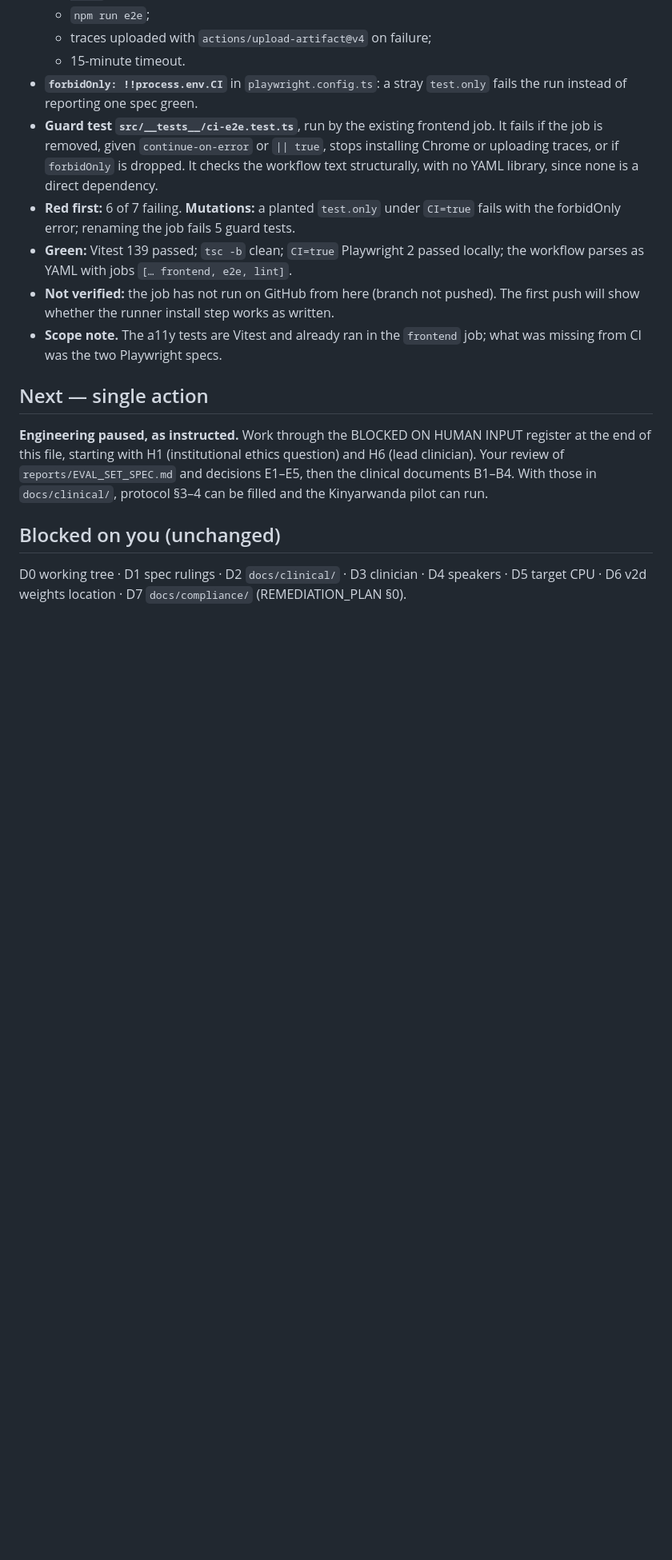
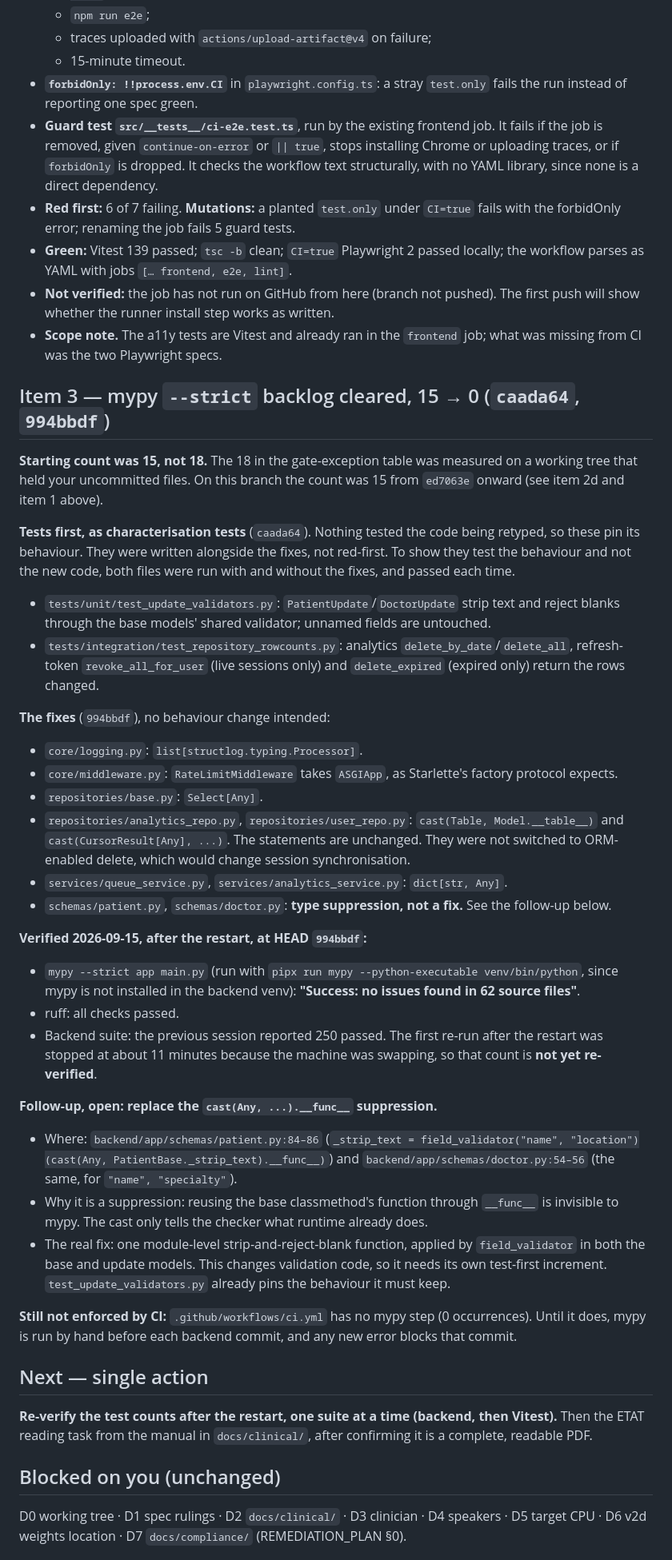
Before and after one commit to mariusbayizere/healthguard-ai, a Markdown page: kinyamed/reports/STATE.md, the part around one of its changes. Shown at 80% size. Rendered like a GitHub page; blank space fills up the shorter version.

Commit message:
docs(state): item 3 done; mypy --strict gate exception cleared
Records the item 3 entry (caada64, 994bbdf), marks the gate exception
cleared at 0 errors (the branch started at 15, not 18), lists the open
cast(Any, ...).__func__ suppression in schemas/patient.py and
schemas/doctor.py, and corrects the next action.

```diff
--- a/kinyamed/reports/STATE.md
+++ b/kinyamed/reports/STATE.md
@@ -585,12 +587,53 @@ resolves that when merged; item 2 will not duplicate it, to avoid a conflict.
 - **Scope note.** The a11y tests are Vitest and already ran in the `frontend` job; what was missing from CI was
   the two Playwright specs.
 
+## Item 3 — mypy `--strict` backlog cleared, 15 → 0 (`caada64`, `994bbdf`)
+
+**Starting count was 15, not 18.** The 18 in the gate-exception table was measured on a working tree that held
+your uncommitted files. On this branch the count was 15 from `ed7063e` onward (see item 2d and item 1 above).
+
+**Tests first, as characterisation tests** (`caada64`). Nothing tested the code being retyped, so these pin its
+behaviour. They were written alongside the fixes, not red-first. To show they test the behaviour and not the new
+code, both files were run with and without the fixes, and passed each time.
+- `tests/unit/test_update_validators.py`: `PatientUpdate`/`DoctorUpdate` strip text and reject blanks through the
+  base models' shared validator; unnamed fields are untouched.
+- `tests/integration/test_repository_rowcounts.py`: analytics `delete_by_date`/`delete_all`, refresh-token
+  `revoke_all_for_user` (live sessions only) and `delete_expired` (expired only) return the rows changed.
+
+**The fixes** (`994bbdf`), no behaviour change intended:
+- `core/logging.py`: `list[structlog.typing.Processor]`.
+- `core/middleware.py`: `RateLimitMiddleware` takes `ASGIApp`, as Starlette's factory protocol expects.
+- `repositories/base.py`: `Select[Any]`.
+- `repositories/analytics_repo.py`, `repositories/user_repo.py`: `cast(Table, Model.__table__)` and
+  `cast(CursorResult[Any], ...)`. The statements are unchanged. They were not switched to ORM-enabled delete,
+  which would change session synchronisation.
+- `services/queue_service.py`, `services/analytics_service.py`: `dict[str, Any]`.
+- `schemas/patient.py`, `schemas/doctor.py`: **type suppression, not a fix.** See the follow-up below.
+
+**Verified 2026-09-15, after the restart, at HEAD `994bbdf`:**
+- `mypy --strict app main.py` (run with `pipx run mypy --python-executable venv/bin/python`, since mypy is not
+  installed in the backend venv): **"Success: no issues found in 62 source files"**.
+- ruff: all checks passed.
+- Backend suite: the previous session reported 250 passed. The first re-run after the restart was stopped at
+  about 11 minutes because the machine was swapping, so that count is **not yet re-verified**.
+
+**Follow-up, open: replace the `cast(Any, ...).__func__` suppression.**
+- Where: `backend/app/schemas/patient.py:84–86`
+  (`_strip_text = field_validator("name", "location")(cast(Any, PatientBase._strip_text).__func__)`) and
+  `backend/app/schemas/doctor.py:54–56` (the same, for `"name", "specialty"`).
+- Why it is a suppression: reusing the base classmethod's function through `__func__` is invisible to mypy. The
+  cast only tells the checker what runtime already does.
+- The real fix: one module-level strip-and-reject-blank function, applied by `field_validator` in both the base
+  and update models. This changes validation code, so it needs its own test-first increment.
+  `test_update_validators.py` already pins the behaviour it must keep.
+
+**Still not enforced by CI:** `.github/workflows/ci.yml` has no mypy step (0 occurrences). Until it does, mypy is
+run by hand before each backend commit, and any new error blocks that commit.
+
 ## Next — single action
 
-**Engineering paused, as instructed.** Work through the BLOCKED ON HUMAN INPUT register at the end of this file,
-starting with H1 (institutional ethics question) and H6 (lead clinician). Your review of `reports/EVAL_SET_SPEC.md` and
-decisions E1–E5, then the clinical documents B1–B4. With those in `docs/clinical/`, protocol §3–4 can be filled
-and the Kinyarwanda pilot can run.
+**Re-verify the test counts after the restart, one suite at a time (backend, then Vitest).** Then the ETAT reading
+task from the manual in `docs/clinical/`, after confirming it is a complete, readable PDF.
 
 ## Blocked on you (unchanged)
 
```
Also changed, not shown: other parts of kinyamed/reports/STATE.md (+19 -3 lines).
